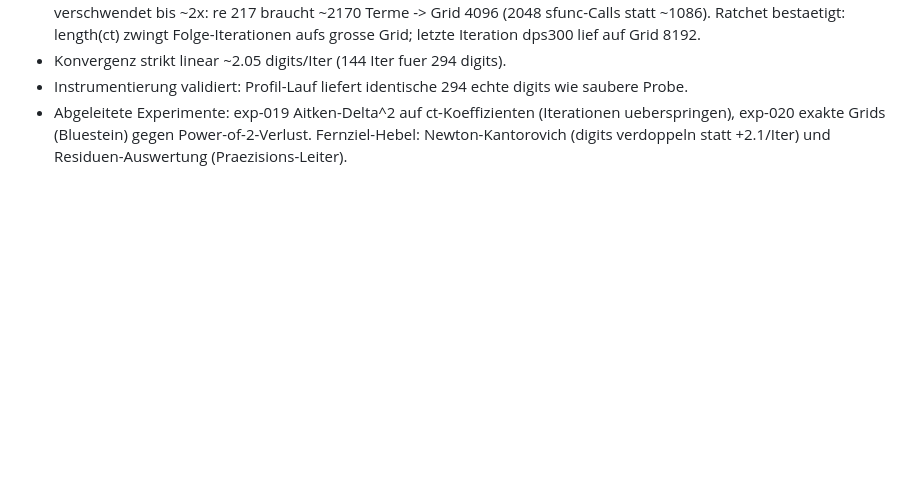
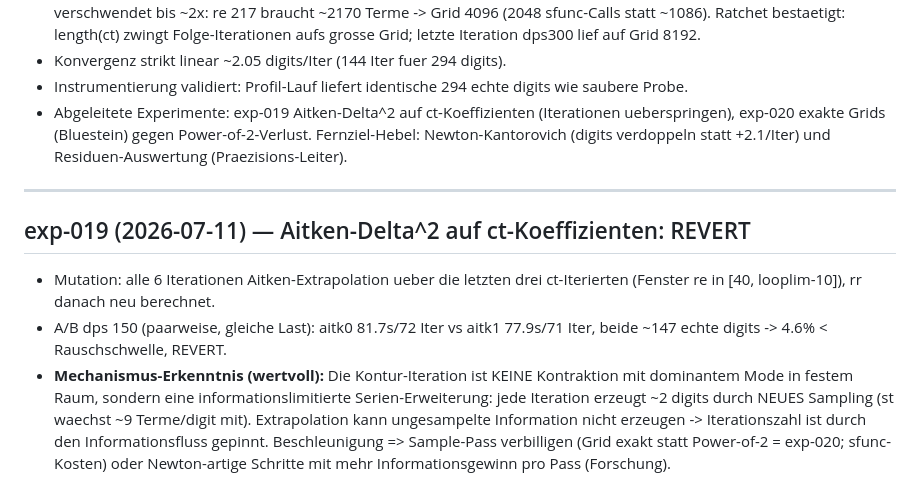
Before and after one commit to Lightrunnerwastaken/gp-tetration, a Markdown page: research/journal.md, the part around the change. GitHub-like rendering; blank space fills up the shorter version.

Commit message:
research: exp-019 Aitken REVERT — Iteration ist informationslimitierte Serien-Erweiterung, kein kontrahierender Mode
Co-Authored-By: Claude Fable 5 <noreply@anthropic.com>

```diff
--- a/research/journal.md
+++ b/research/journal.md
@@ -622,3 +622,19 @@ Format pro Eintrag:
   (Iterationen ueberspringen), exp-020 exakte Grids (Bluestein) gegen
   Power-of-2-Verlust. Fernziel-Hebel: Newton-Kantorovich (digits verdoppeln
   statt +2.1/Iter) und Residuen-Auswertung (Praezisions-Leiter).
+
+---
+
+## exp-019 (2026-07-11) — Aitken-Delta^2 auf ct-Koeffizienten: REVERT
+- Mutation: alle 6 Iterationen Aitken-Extrapolation ueber die letzten drei
+  ct-Iterierten (Fenster re in [40, looplim-10]), rr danach neu berechnet.
+- A/B dps 150 (paarweise, gleiche Last): aitk0 81.7s/72 Iter vs aitk1
+  77.9s/71 Iter, beide ~147 echte digits -> 4.6% < Rauschschwelle, REVERT.
+- **Mechanismus-Erkenntnis (wertvoll):** Die Kontur-Iteration ist KEINE
+  Kontraktion mit dominantem Mode in festem Raum, sondern eine
+  informationslimitierte Serien-Erweiterung: jede Iteration erzeugt ~2
+  digits durch NEUES Sampling (st waechst ~9 Terme/digit mit). Extrapolation
+  kann ungesampelte Information nicht erzeugen -> Iterationszahl ist durch
+  den Informationsfluss gepinnt. Beschleunigung => Sample-Pass verbilligen
+  (Grid exakt statt Power-of-2 = exp-020; sfunc-Kosten) oder Newton-artige
+  Schritte mit mehr Informationsgewinn pro Pass (Forschung).
```
